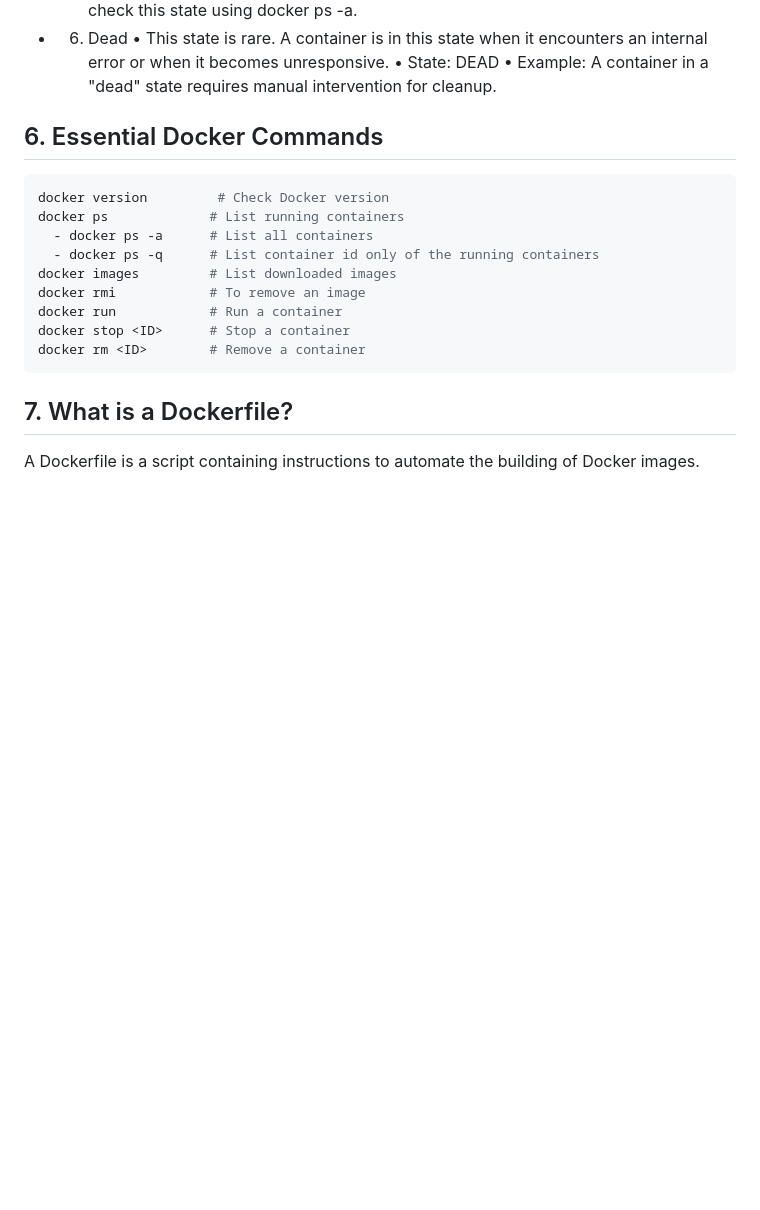
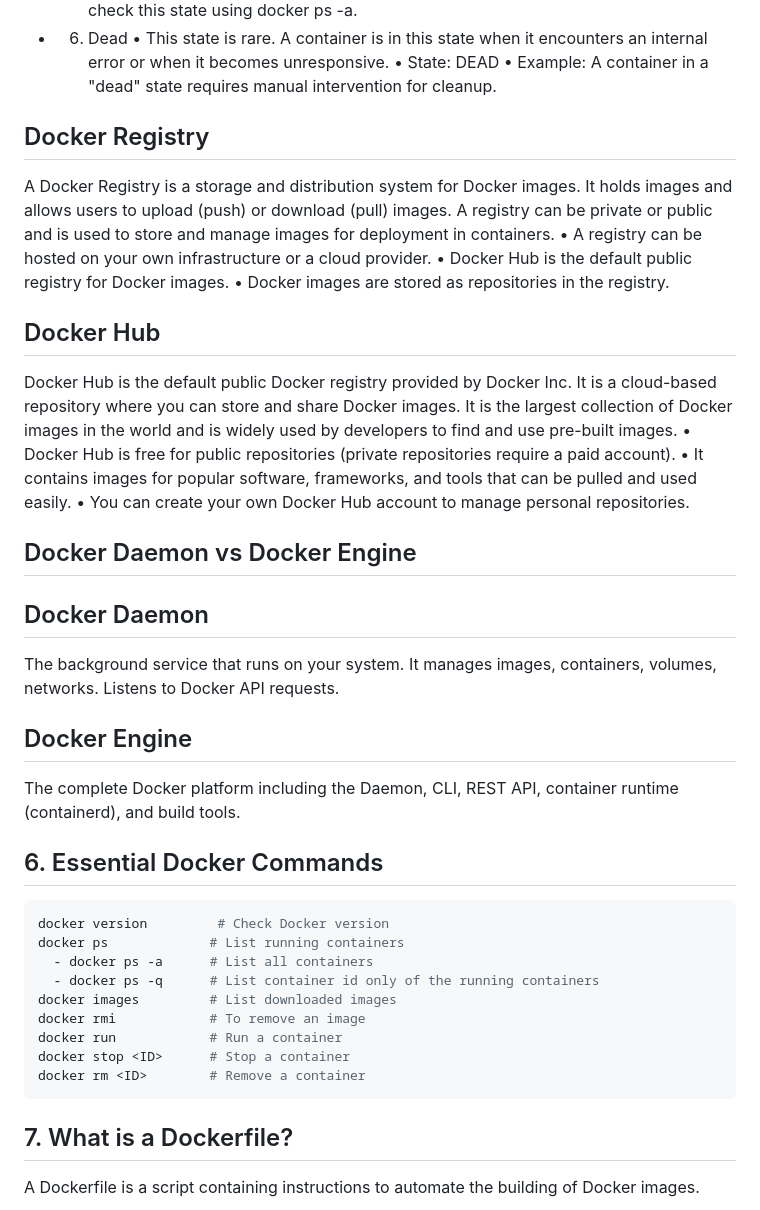
Before and after one commit to bhuvan-raj/Docker-Zero-to-Hero, a Markdown page: Readme.md, the part around one of its changes. GitHub-like rendering; blank space fills up the shorter version.

````diff
--- a/Readme.md
+++ b/Readme.md
@@ -86,6 +69,23 @@ sudo usermod -aG docker username
     • This state is rare. A container is in this state when it encounters an internal error or when it becomes unresponsive.
     • State: DEAD
     • Example: A container in a "dead" state requires manual intervention for cleanup.
+
+## Docker Registry
+A Docker Registry is a storage and distribution system for Docker images. It holds images and allows users to upload (push) or download (pull) images. A registry can be private or public and is used to store and manage images for deployment in containers.
+    • A registry can be hosted on your own infrastructure or a cloud provider.
+    • Docker Hub is the default public registry for Docker images.
+    • Docker images are stored as repositories in the registry.
+## Docker Hub
+Docker Hub is the default public Docker registry provided by Docker Inc. It is a cloud-based repository where you can store and share Docker images. It is the largest collection of Docker images in the world and is widely used by developers to find and use pre-built images.
+    • Docker Hub is free for public repositories (private repositories require a paid account).
+    • It contains images for popular software, frameworks, and tools that can be pulled and used easily.
+    • You can create your own Docker Hub account to manage personal repositories.
+
+## Docker Daemon vs Docker Engine
+## Docker Daemon
+The background service that runs on your system. It manages images, containers, volumes, networks. Listens to Docker API requests.
+## Docker Engine
+The complete Docker platform including the Daemon, CLI, REST API, container runtime (containerd), and build tools.
 
 ## 6. Essential Docker Commands
 ```bash
````
Also changed, not shown: other parts of Readme.md (+53 -24 lines).
